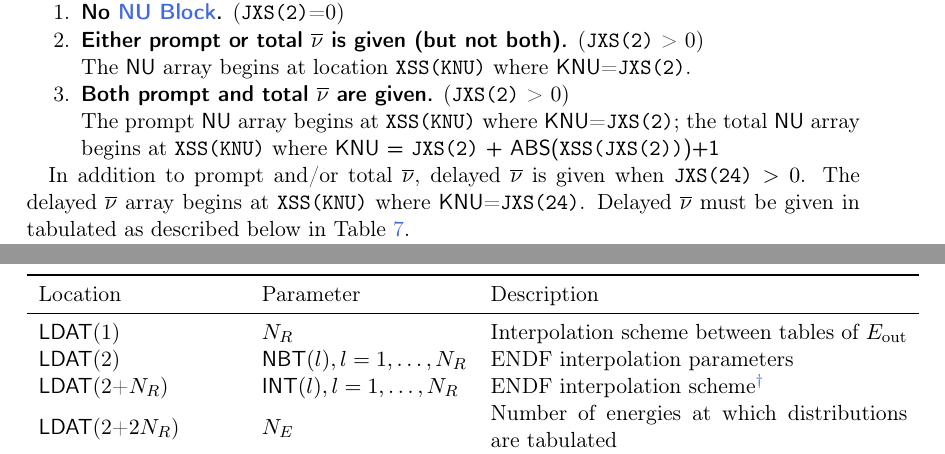
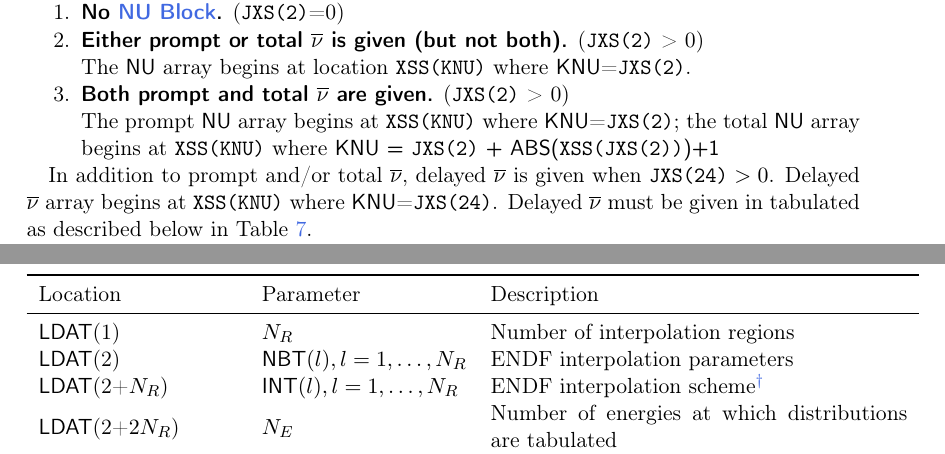
Before and after one commit to NuclearData/ACEFormat, a LaTeX document (ACEFormat.tex, which reads src/ContinuousEnergyNeutron.tex): two parts of pages 18 and 38 of 50, joined at a grey line, cut so that both start at the same text. The pictures show the PDF file ACEFormat.pdf that the author committed with the source.

Commit message:
Fixing wrong description for N_R in LAW=67.

```diff
--- a/src/ContinuousEnergyNeutron.tex
+++ b/src/ContinuousEnergyNeutron.tex
@@ -119,7 +119,7 @@ There are three possibilities for the \Block{NU}:
     The prompt \aceArray{NU} array begins at \xss{KNU} where \var{KNU}=\jxs{2}; the total \aceArray{NU} array begins at \xss{KNU} where {\sffamily \var{KNU} = \jxs{2} + ABS(\xss{\jxs{2}})+1}
 \end{enumerate}
 
-In addition to prompt and/or total \nubar, delayed \nubar\ is given when $\jxs{24} > 0$. The delayed \nubar\ array begins at \xss{KNU} where \var{KNU}=\jxs{24}. Delayed \nubar\ must be given in tabulated as described below in \Tableref{tab:NUBlockTabulated}.
+In addition to prompt and/or total \nubar, delayed \nubar\ is given when $\jxs{24} > 0$. Delayed \nubar\ array begins at \xss{KNU} where \var{KNU}=\jxs{24}. Delayed \nubar\ must be given in tabulated as described below in \Tableref{tab:NUBlockTabulated}.
 
 The format of the \Block{NU} has two forms (if it exists); polynomial (see \Tableref{tab:NUBlockPolynomial}) and tabulated (see \Tableref{tab:NUBlockTabulated}). The format is specified by the \var{LNU} flag located in the \XSS\ array at index \var{KNU} where \var{KNU} is defined above.
 \begin{BlockTable}[---Polynomial function form]{NU}
@@ -837,7 +837,7 @@ The outgoing energy is
     \item[$\ddagger$] \label{tn:LAW67Locators} Relative to \jxs{11} (neutron reactions), \jxs{19} (photon-producing reactions), or \jxs{27} (delayed neutrons).
   \end{TableNotes}
   \begin{LAWTable}{\var{LAW}=67 (From ENDF-6 \MF=6 \var{LAW}=7)}
-    \var{LDAT}(1)                & $N_{R}$                          & Interpolation scheme between tables of $E_{\mathrm{out}}$ \\
+    \var{LDAT}(1)                & $N_{R}$                          & Number of interpolation regions \\
     \var{LDAT}(2)                & \var{NBT}$(l), l=1,\ldots,N_{R}$ & ENDF interpolation parameters \\
     \var{LDAT}(2+$N_{R}$)        & \var{INT}$(l), l=1,\ldots,N_{R}$ & ENDF interpolation scheme\tnotex{tn:LAW67InterpolationScheme} \\
     \var{LDAT}(2+$2N_{R}$)       & $N_{E}$                          & Number of energies at which distributions are tabulated \\
```
Also changed, not shown: ACEFormat.pdf.
